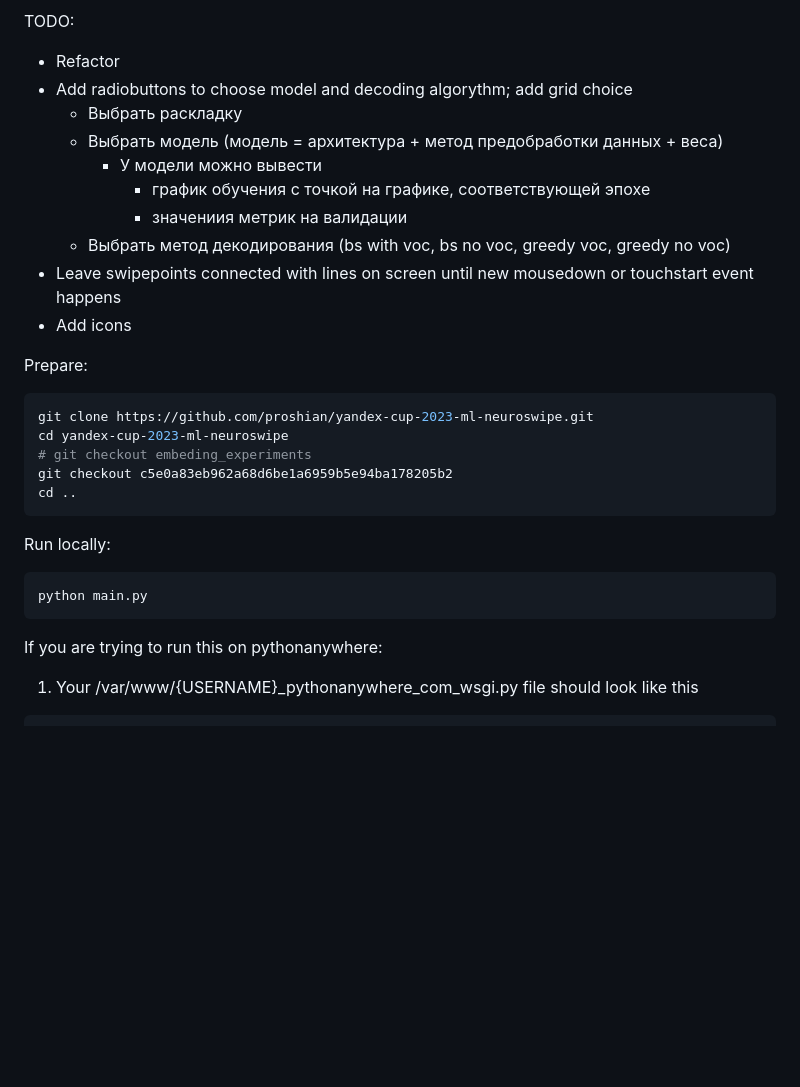
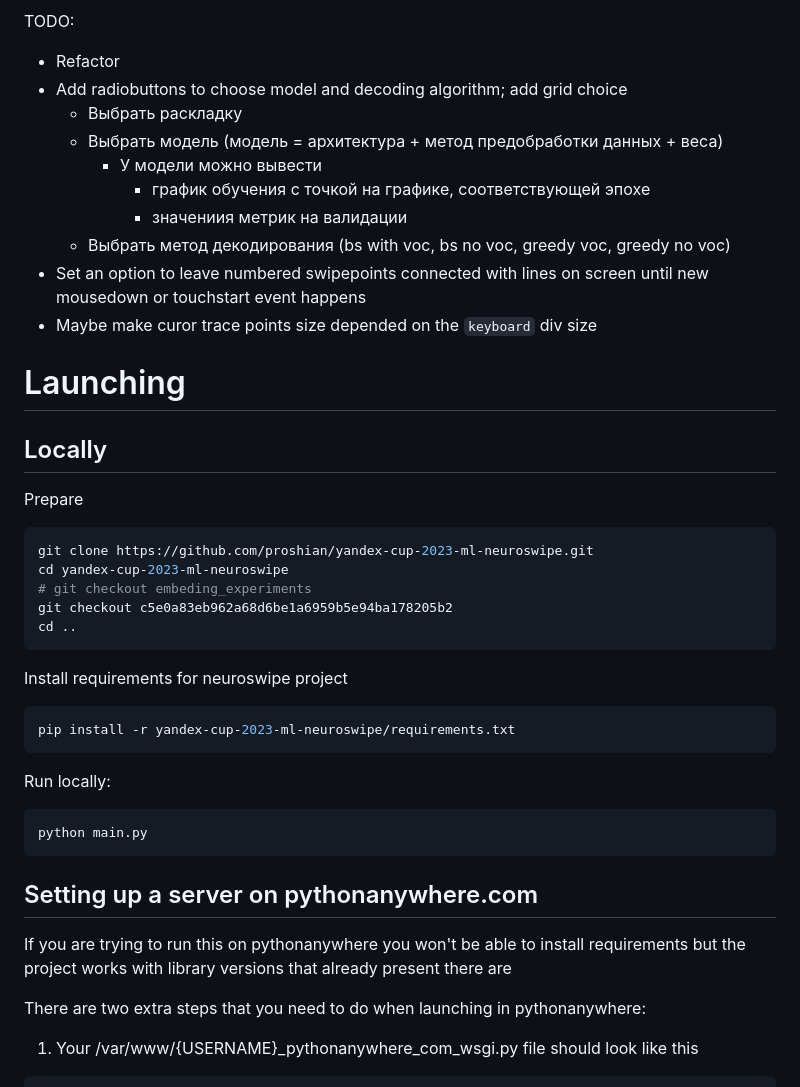
Before and after one commit to proshian/neuroswipe_inference_js, a Markdown page: README.md, the part around the change. Rendered like a GitHub page; blank space fills up the shorter version.

````diff
--- a/README.md
+++ b/README.md
@@ -4,18 +4,21 @@ the code is ugly, but it works
 
 TODO:
 * Refactor
-* Add radiobuttons to choose model and decoding algorythm; add grid choice
+* Add radiobuttons to choose model and decoding algorithm; add grid choice
     * Выбрать раскладку
     * Выбрать модель (модель = архитектура + метод предобработки данных + веса)
         * У модели можно вывести
             * график обучения с точкой на графике, соответствующей эпохе
             * значениия метрик на валидации
     * Выбрать метод декодирования (bs with voc, bs no voc, greedy voc, greedy no voc)
-* Leave swipepoints connected with lines on screen until new  mousedown or touchstart event happens
-* Add icons
+* Set an option to leave numbered swipepoints connected with lines on screen until new  mousedown or touchstart event happens
+* Maybe make curor trace points size depended on the `keyboard` div size
 
+# Launching
 
-Prepare:
+## Locally
+
+Prepare
 ``` sh
 git clone https://github.com/proshian/yandex-cup-2023-ml-neuroswipe.git
 cd yandex-cup-2023-ml-neuroswipe
@@ -24,14 +27,23 @@ git checkout c5e0a83eb962a68d6be1a6959b5e94ba178205b2
 cd ..
 ```
 
+Install requirements for neuroswipe project
+``` sh
+pip install -r yandex-cup-2023-ml-neuroswipe/requirements.txt
+```
+
+
 Run locally:
 
 ``` sh
 python main.py
 ```
 
+## Setting up a server on pythonanywhere.com
 
-If you are trying to run this on pythonanywhere:
+If you are trying to run this on pythonanywhere you won't be able to install requirements but the project works with library versions that already present there are
+
+There are two extra steps that you need to do when launching in pythonanywhere:
 
 1. Your /var/www/{USERNAME}_pythonanywhere_com_wsgi.py file should look like this
 ``` python
````
